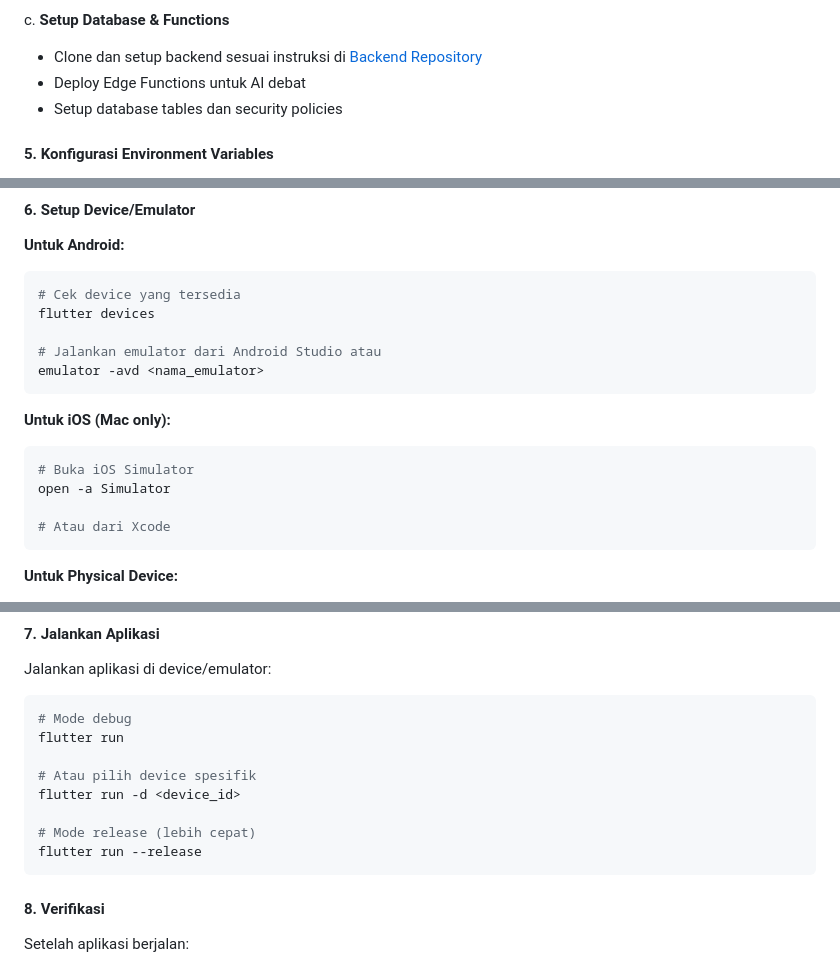
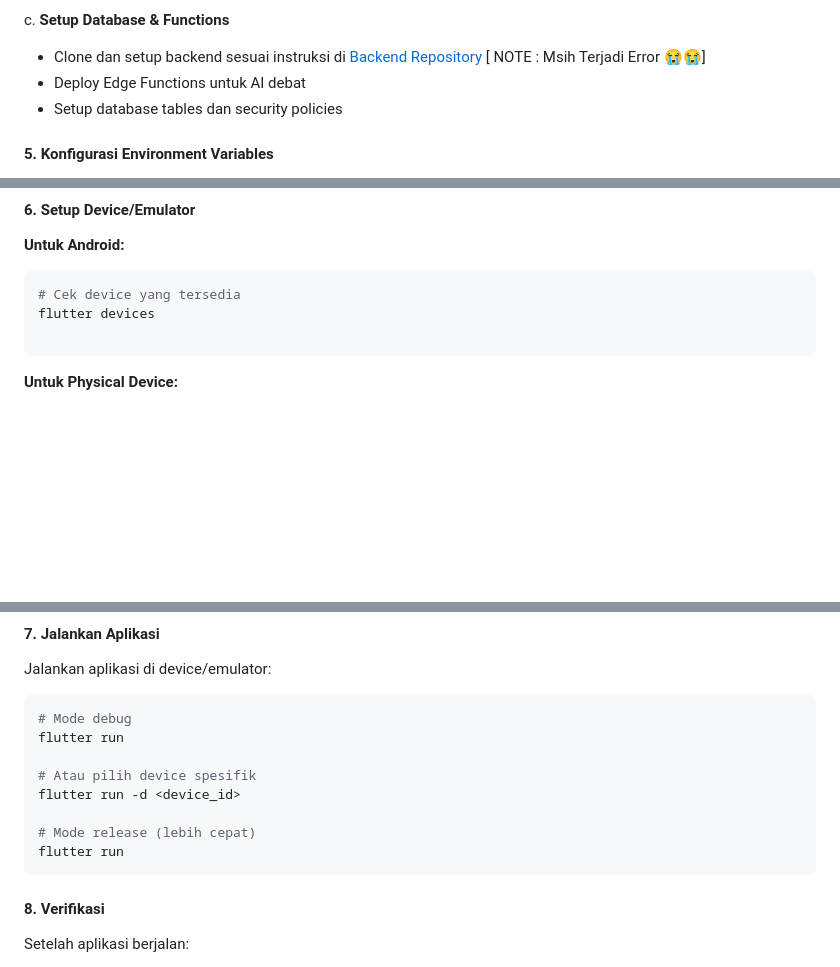
Before and after one commit to Ghozi-Waridi/COACH_Debate, a Markdown page: README.md, 3 parts joined by grey strips. Rendered like a GitHub page; blank space fills up the shorter version.

````diff
--- a/README.md
+++ b/README.md
@@ -189,7 +182,7 @@ b. **Dapatkan Credentials**
 
 c. **Setup Database & Functions**
 
-- Clone dan setup backend sesuai instruksi di [Backend Repository](https://github.com/Ghozi-Waridi/COACH_Debate_Backend)
+- Clone dan setup backend sesuai instruksi di [Backend Repository](https://github.com/Ghozi-Waridi/COACH_Debate_Backend) [ NOTE : Msih Terjadi Error 😭😭]
 - Deploy Edge Functions untuk AI debat
 - Setup database tables dan security policies
 
@@ -222,18 +215,8 @@ SUPABASE_KEY=your-anon-key-here
 # Cek device yang tersedia
 flutter devices
 
-# Jalankan emulator dari Android Studio atau
-emulator -avd <nama_emulator>
 ```
 
-**Untuk iOS (Mac only):**
-
-```bash
-# Buka iOS Simulator
-open -a Simulator
-
-# Atau dari Xcode
-```
 
 **Untuk Physical Device:**
 
@@ -253,7 +236,7 @@ flutter run
 flutter run -d <device_id>
 
 # Mode release (lebih cepat)
-flutter run --release
+flutter run
 ```
 
 #### 8. **Verifikasi**
````
Also changed, not shown: other parts of README.md (+4 -43 lines).
